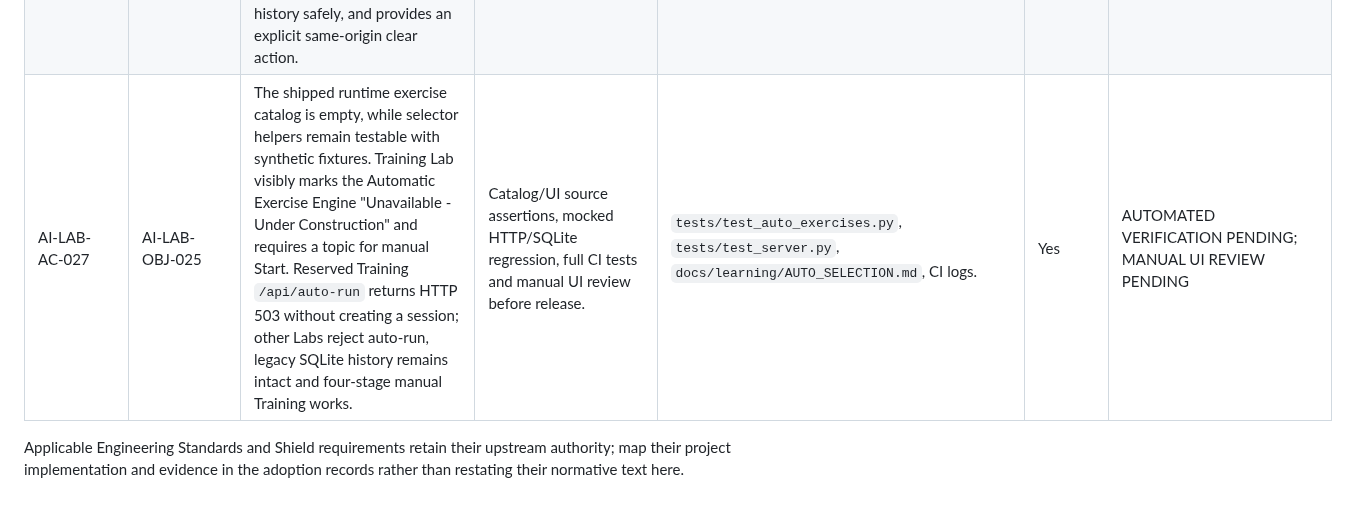
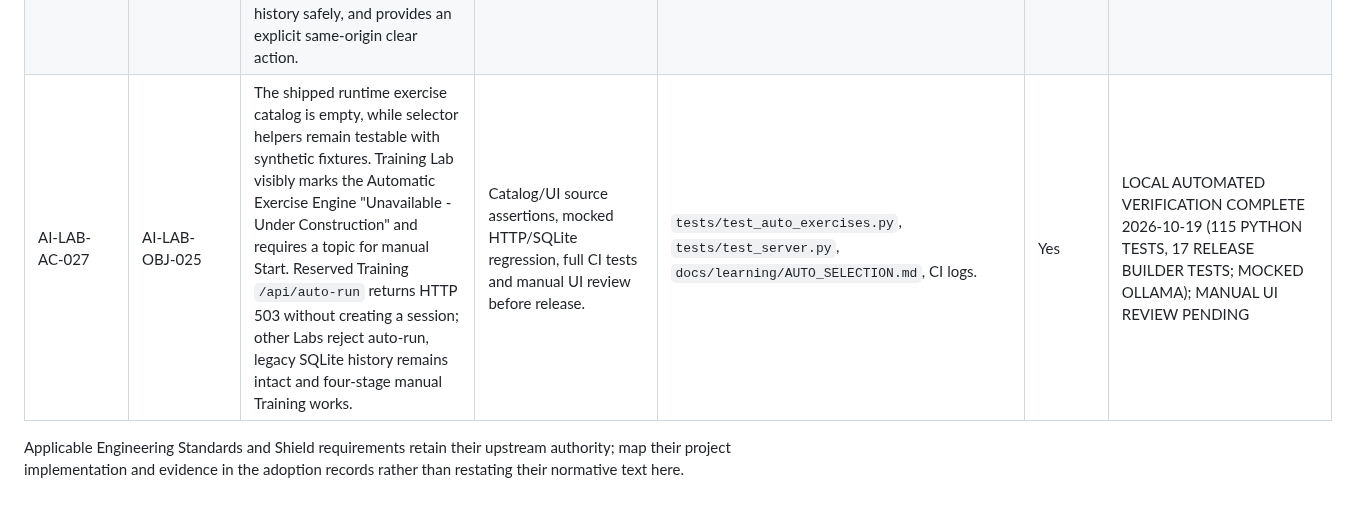
Before and after one commit to mmark76/Markellos-Ecosystem-AI-Agents-Lab, a Markdown page: docs/requirements/ACCEPTANCE_CRITERIA.md, the part around the change. Drawn GitHub-style.

Commit message:
docs(training): record green CI for inactive future exercise engine

```diff
--- a/docs/requirements/ACCEPTANCE_CRITERIA.md
+++ b/docs/requirements/ACCEPTANCE_CRITERIA.md
@@ -28,6 +28,6 @@
 | AI-LAB-AC-024 | AI-LAB-OBJ-022 | The Lab exposes a browser-mediated ChatGPT connection flow with state, nonce, PKCE, loopback callback validation, ID-token verification, current-Windows-user encrypted local custody, status, and explicit local removal. It does not accept OpenAI API keys or initiate inference, prompts, or paid API calls. | Mocked OAuth/OIDC unit tests, loopback HTTP regression, static UI, package tests, and a manual sign-in only when explicitly approved by the user. | `tests/test_openai_connection.py`, `tests/test_server.py`, `tests/test_ecosystem_shell.py`, and `tests/build-release.test.cjs` output. | Yes | PENDING VERIFICATION |
 | AI-LAB-AC-025 | AI-LAB-OBJ-023 | After sign-in, the Lab shows an avatar-led external text-chat panel that first loads the signed-in account's model list only after an explicit user action. Every advisor request requires a question, selected model, explicit confirmation, and exactly one sharing mode: no room content, a user-selected room snapshot, pasted text, or written notes. No history is read automatically or saved to room history; local agents retain their loopback path; disconnect removes the local authorization profile. | Mocked OAuth/token and HTTP tests, static UI/package checks, and a manual live sign-in/review only when explicitly approved by the user. | `tests/test_openai_connection.py`, `tests/test_server.py`, `tests/test_ecosystem_shell.py`, and `tests/build-release.test.cjs` output. | Yes | PENDING VERIFICATION |
 | AI-LAB-AC-026 | AI-LAB-OBJ-024 | Only an answer returned after an explicit Advisor Ask persists its submitted question and answer in a separate local SQLite history; it is never mixed into room history or sent to ChatGPT without a new Ask. The UI communicates local-only retention, renders the history safely, and provides an explicit same-origin clear action. | SQLite unit/loopback HTTP regression, static UI contract, package checks, and a manual local browser review. | `tests/test_server.py`, `tests/test_ecosystem_shell.py`, and `tests/build-release.test.cjs` output. | Yes | LOCAL AUTOMATED VERIFICATION COMPLETE 2026-10-18; MANUAL LOCAL BROWSER REVIEW PENDING |
-| AI-LAB-AC-027 | AI-LAB-OBJ-025 | The shipped runtime exercise catalog is empty, while selector helpers remain testable with synthetic fixtures. Training Lab visibly marks the Automatic Exercise Engine "Unavailable - Under Construction" and requires a topic for manual Start. Reserved Training `/api/auto-run` returns HTTP 503 without creating a session; other Labs reject auto-run, legacy SQLite history remains intact and four-stage manual Training works. | Catalog/UI source assertions, mocked HTTP/SQLite regression, full CI tests and manual UI review before release. | `tests/test_auto_exercises.py`, `tests/test_server.py`, `docs/learning/AUTO_SELECTION.md`, CI logs. | Yes | AUTOMATED VERIFICATION PENDING; MANUAL UI REVIEW PENDING |
+| AI-LAB-AC-027 | AI-LAB-OBJ-025 | The shipped runtime exercise catalog is empty, while selector helpers remain testable with synthetic fixtures. Training Lab visibly marks the Automatic Exercise Engine "Unavailable - Under Construction" and requires a topic for manual Start. Reserved Training `/api/auto-run` returns HTTP 503 without creating a session; other Labs reject auto-run, legacy SQLite history remains intact and four-stage manual Training works. | Catalog/UI source assertions, mocked HTTP/SQLite regression, full CI tests and manual UI review before release. | `tests/test_auto_exercises.py`, `tests/test_server.py`, `docs/learning/AUTO_SELECTION.md`, CI logs. | Yes | LOCAL AUTOMATED VERIFICATION COMPLETE 2026-10-19 (115 PYTHON TESTS, 17 RELEASE BUILDER TESTS; MOCKED OLLAMA); MANUAL UI REVIEW PENDING |
 
 Applicable Engineering Standards and Shield requirements retain their upstream authority; map their project implementation and evidence in the adoption records rather than restating their normative text here.
```
Also changed, not shown: docs/requirements/TRACEABILITY_MATRIX.md (+1 -1 lines).
